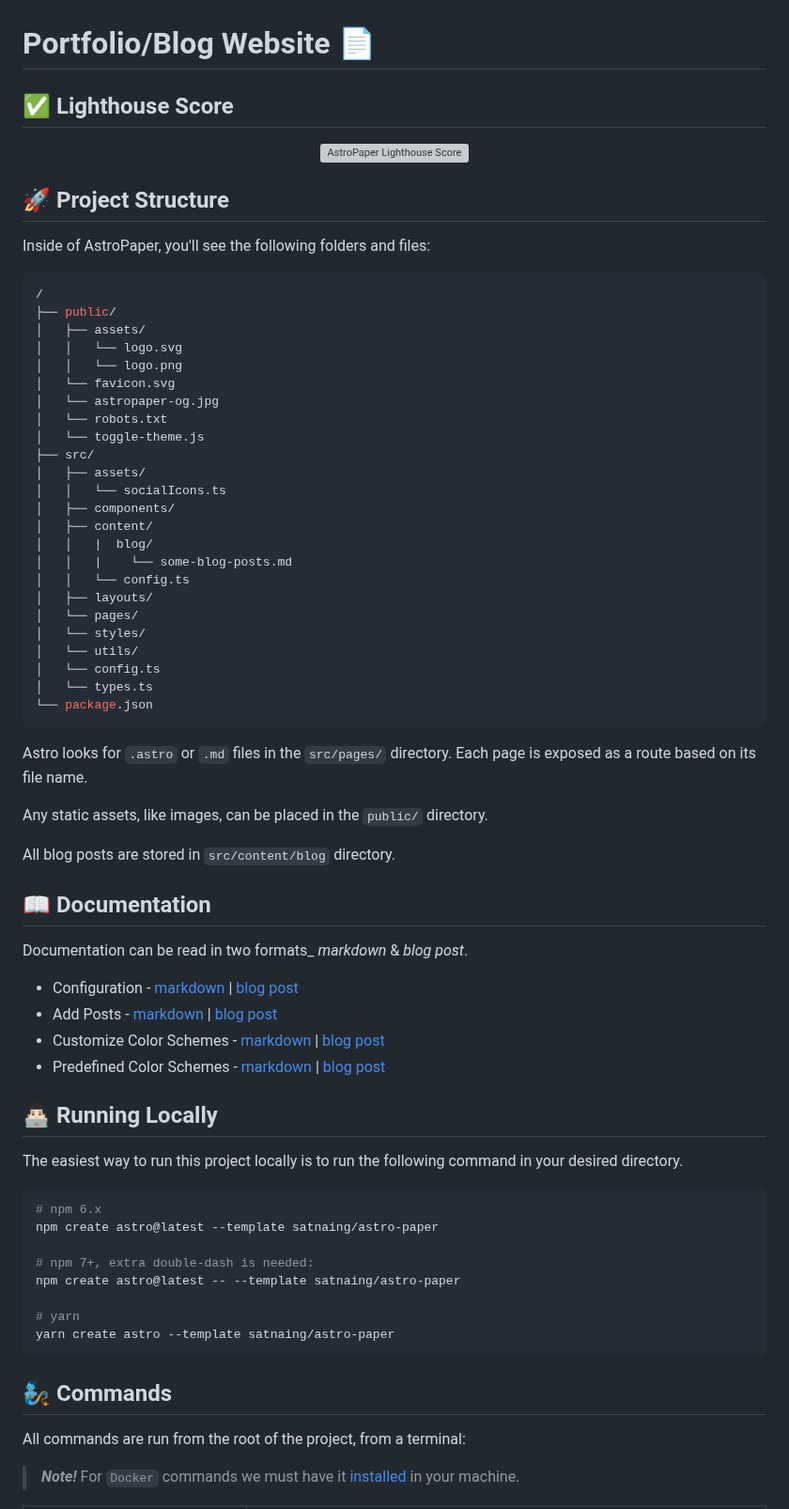
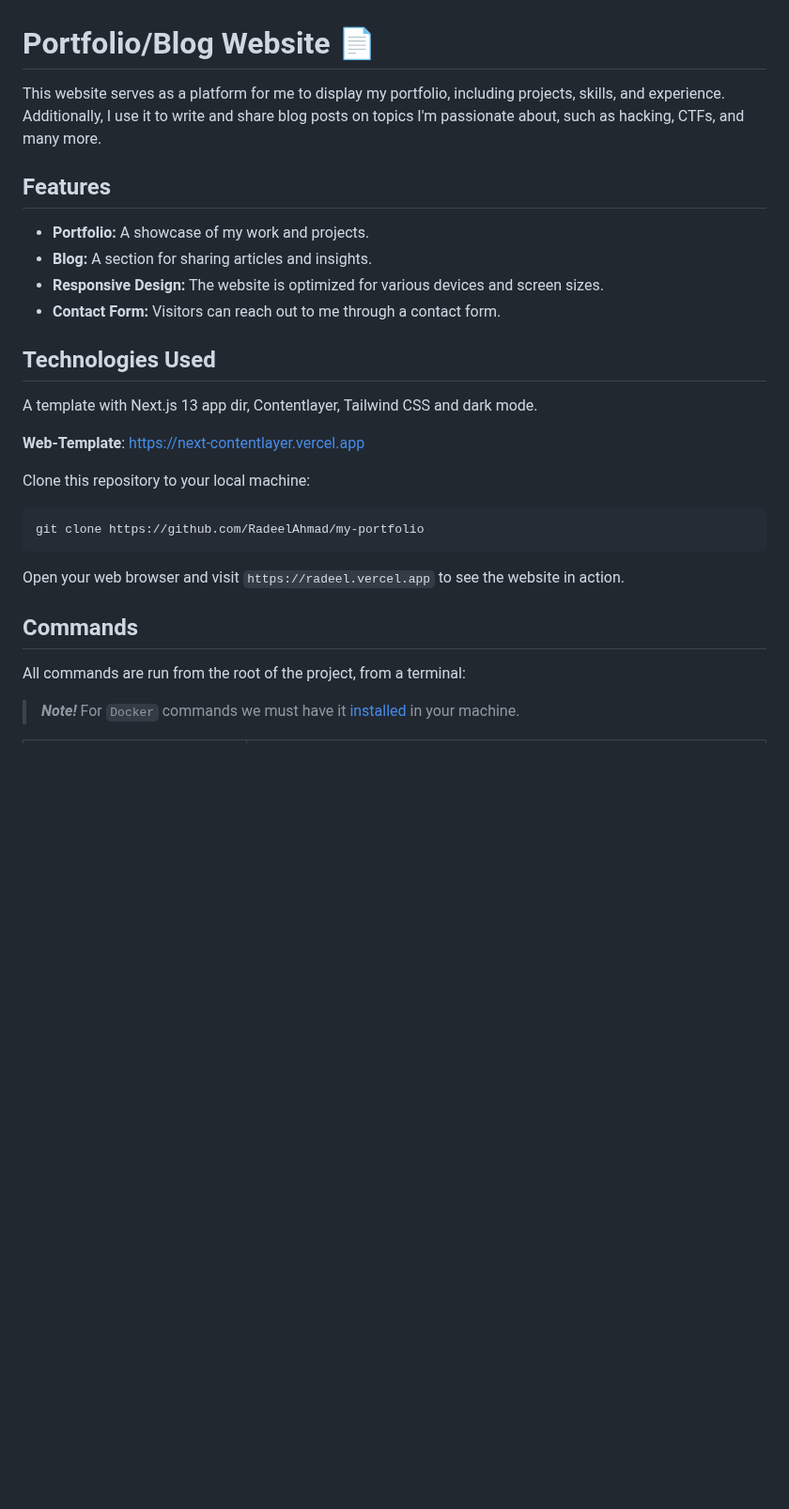
Before and after one commit to RadeelAhmad/my-portfolio, a Markdown page: README.md, the part around the change. Shown at 94% size. Drawn GitHub-style; blank space fills up the shorter version; grey boxes are pictures that could not be loaded.

````diff
--- a/README.md
+++ b/README.md
@@ -1,76 +1,31 @@
 # Portfolio/Blog Website 📄
 
-## ✅ Lighthouse Score
+This website serves as a platform for me to display my portfolio, including projects, skills, and experience. Additionally, I use it to write and share blog posts on topics I'm passionate about, such as hacking, CTFs, and many more.
 
-<p align="center">
-  <a href="https://pagespeed.web.dev/report?url=https%3A%2F%2Fastro-paper.pages.dev%2F&form_factor=desktop">
-    <img width="710" alt="AstroPaper Lighthouse Score" src="AstroPaper-lighthouse-score.svg">
-  <a>
-</p>
+## Features
+- **Portfolio:** A showcase of my work and projects.
+- **Blog:** A section for sharing articles and insights.
+- **Responsive Design:** The website is optimized for various devices and screen sizes.
+- **Contact Form:** Visitors can reach out to me through a contact form.
 
-## 🚀 Project Structure
+## Technologies Used
 
-Inside of AstroPaper, you'll see the following folders and files:
+A template with Next.js 13 app dir, Contentlayer, Tailwind CSS and dark mode.
+
+**Web-Template**: https://next-contentlayer.vercel.app
+
+Clone this repository to your local machine:
 
 ```bash
-/
-├── public/
-│   ├── assets/
-│   │   └── logo.svg
-│   │   └── logo.png
-│   └── favicon.svg
-│   └── astropaper-og.jpg
-│   └── robots.txt
-│   └── toggle-theme.js
-├── src/
-│   ├── assets/
-│   │   └── socialIcons.ts
-│   ├── components/
-│   ├── content/
-│   │   |  blog/
-│   │   |    └── some-blog-posts.md
-│   │   └── config.ts
-│   ├── layouts/
-│   └── pages/
-│   └── styles/
-│   └── utils/
-│   └── config.ts
-│   └── types.ts
-└── package.json
+git clone https://github.com/RadeelAhmad/my-portfolio
 ```
 
-Astro looks for `.astro` or `.md` files in the `src/pages/` directory. Each page is exposed as a route based on its file name.
-
-Any static assets, like images, can be placed in the `public/` directory.
-
-All blog posts are stored in `src/content/blog` directory.
-
-## 📖 Documentation
-
-Documentation can be read in two formats\_ _markdown_ & _blog post_.
-
-- Configuration - [markdown](src/content/blog/how-to-configure-astropaper-theme.md) | [blog post](https://astro-paper.pages.dev/posts/how-to-configure-astropaper-theme/)
-- Add Posts - [markdown](src/content/blog/adding-new-post.md) | [blog post](https://astro-paper.pages.dev/posts/adding-new-posts-in-astropaper-theme/)
-- Customize Color Schemes - [markdown](src/content/blog/customizing-astropaper-theme-color-schemes.md) | [blog post](https://astro-paper.pages.dev/posts/customizing-astropaper-theme-color-schemes/)
-- Predefined Color Schemes - [markdown](src/content/blog/predefined-color-schemes.md) | [blog post](https://astro-paper.pages.dev/posts/predefined-color-schemes/)
+Open your web browser and visit `https://radeel.vercel.app` to see the website in action.
 
 
-## 👨🏻‍💻 Running Locally
 
-The easiest way to run this project locally is to run the following command in your desired directory.
 
-```bash
-# npm 6.x
-npm create astro@latest --template satnaing/astro-paper
-
-# npm 7+, extra double-dash is needed:
-npm create astro@latest -- --template satnaing/astro-paper
-
-# yarn
-yarn create astro --template satnaing/astro-paper
-```
-
-## 🧞 Commands
+## Commands
 
 All commands are run from the root of the project, from a terminal:
 
````
